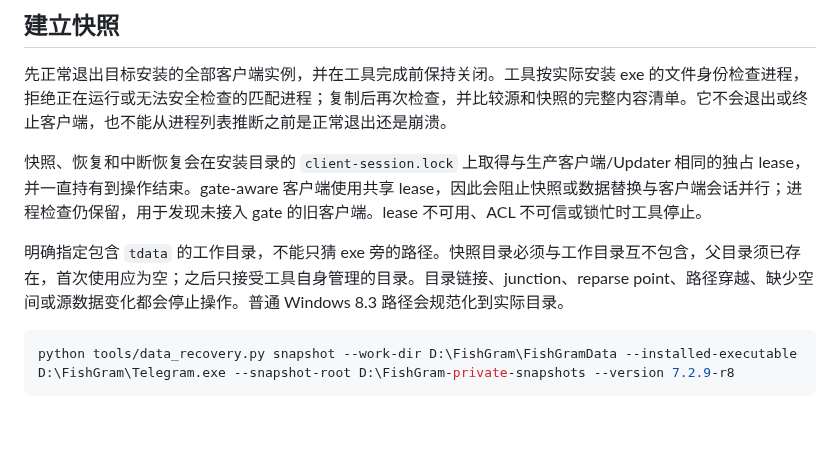
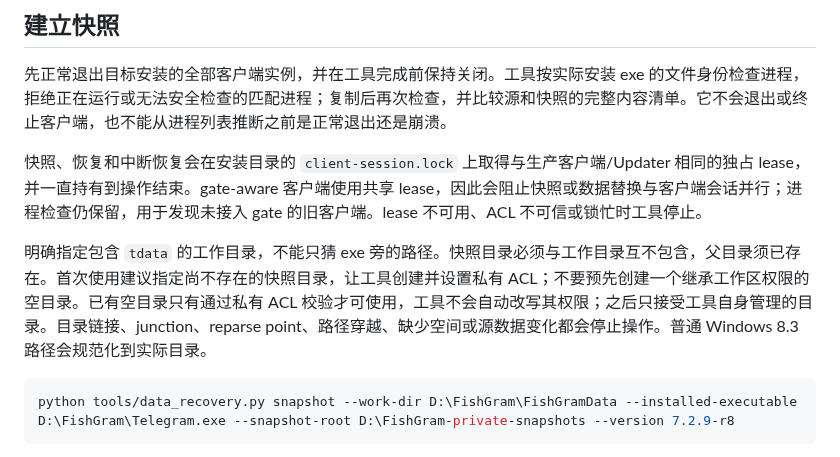
Before and after one commit to lonefisher/fishgram, a Markdown page: docs/DATA-RECOVERY.md, the part around the change. Drawn GitHub-style; blank space fills up the shorter version.

Commit message:
docs: clarify private snapshot root creation

````diff
--- a/docs/DATA-RECOVERY.md
+++ b/docs/DATA-RECOVERY.md
@@ -8,7 +8,7 @@
 
 快照、恢复和中断恢复会在安装目录的 `client-session.lock` 上取得与生产客户端/Updater 相同的独占 lease，并一直持有到操作结束。gate-aware 客户端使用共享 lease，因此会阻止快照或数据替换与客户端会话并行；进程检查仍保留，用于发现未接入 gate 的旧客户端。lease 不可用、ACL 不可信或锁忙时工具停止。
 
-明确指定包含 `tdata` 的工作目录，不能只猜 exe 旁的路径。快照目录必须与工作目录互不包含，父目录须已存在，首次使用应为空；之后只接受工具自身管理的目录。目录链接、junction、reparse point、路径穿越、缺少空间或源数据变化都会停止操作。普通 Windows 8.3 路径会规范化到实际目录。
+明确指定包含 `tdata` 的工作目录，不能只猜 exe 旁的路径。快照目录必须与工作目录互不包含，父目录须已存在。首次使用建议指定尚不存在的快照目录，让工具创建并设置私有 ACL；不要预先创建一个继承工作区权限的空目录。已有空目录只有通过私有 ACL 校验才可使用，工具不会自动改写其权限；之后只接受工具自身管理的目录。目录链接、junction、reparse point、路径穿越、缺少空间或源数据变化都会停止操作。普通 Windows 8.3 路径会规范化到实际目录。
 
 ```powershell
 python tools/data_recovery.py snapshot --work-dir D:\FishGram\FishGramData --installed-executable D:\FishGram\Telegram.exe --snapshot-root D:\FishGram-private-snapshots --version 7.2.9-r8
````
